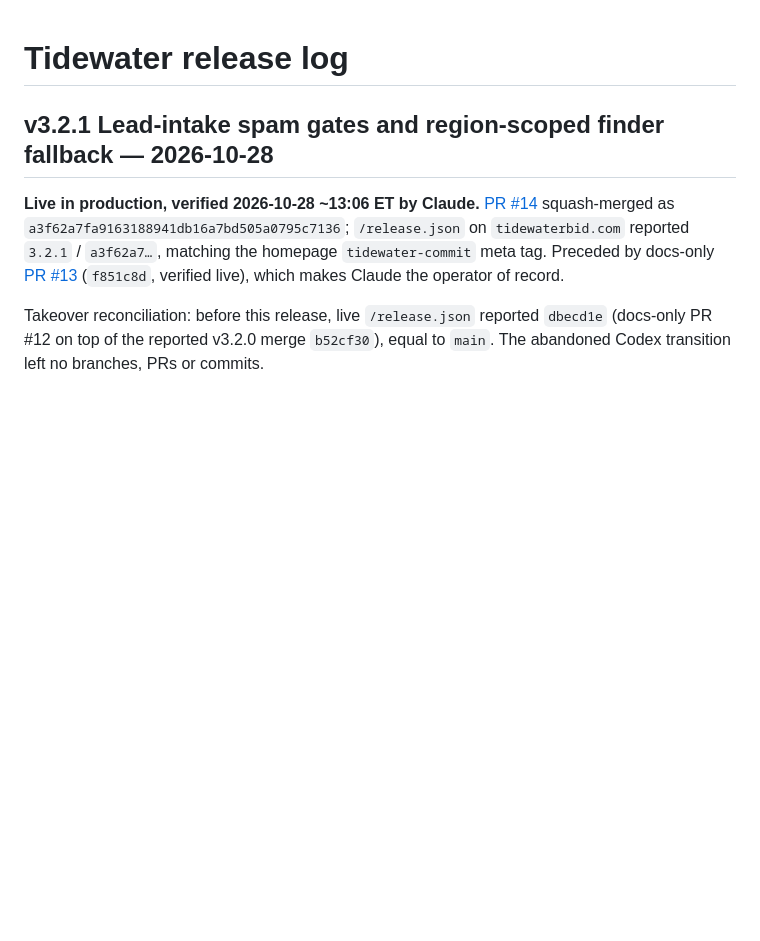
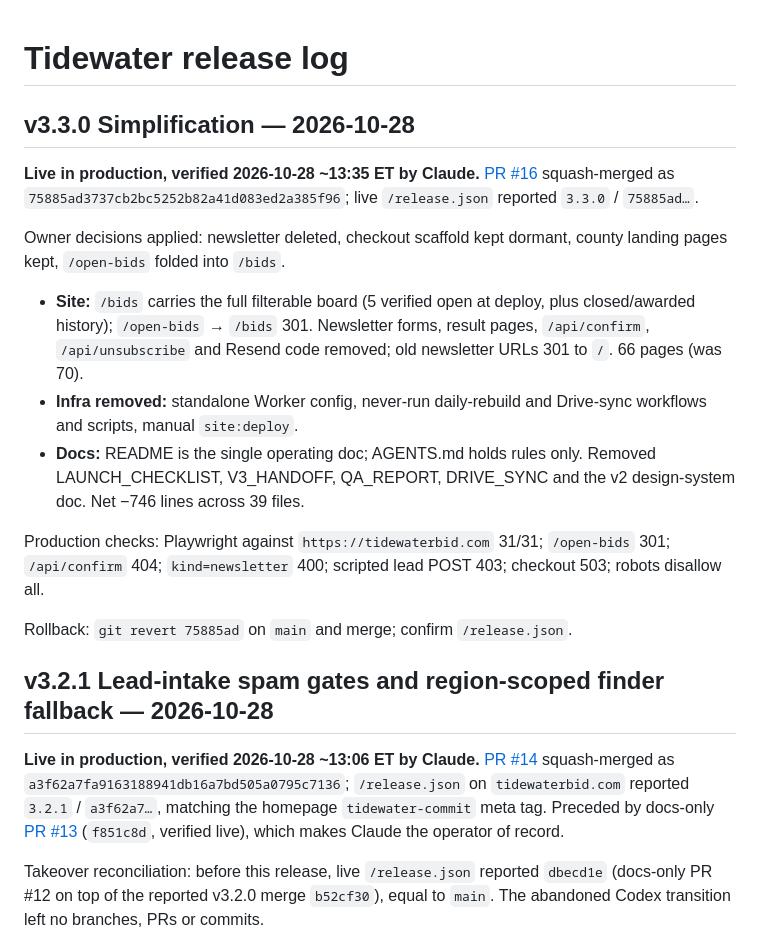
Before and after one commit to jcs3-com/Tidewater, a Markdown page: docs/TIDEWATER_RELEASE_LOG.md, the part around the change. GitHub-like rendering; blank space fills up the shorter version.

Commit message:
docs: record verified v3.3.0 production release (#17)
Claude-Session: https://claude.ai/code/session_01SYVqSErnpwmKRBujMDaqdn

Co-authored-by: Claude <noreply@anthropic.com>

```diff
--- a/docs/TIDEWATER_RELEASE_LOG.md
+++ b/docs/TIDEWATER_RELEASE_LOG.md
@@ -1,4 +1,18 @@
 # Tidewater release log
+
+## v3.3.0 Simplification — 2026-10-28
+
+**Live in production, verified 2026-10-28 ~13:35 ET by Claude.** [PR #16](https://github.com/jcs3-com/Tidewater/pull/16) squash-merged as `75885ad3737cb2bc5252b82a41d083ed2a385f96`; live `/release.json` reported `3.3.0` / `75885ad…`.
+
+Owner decisions applied: newsletter deleted, checkout scaffold kept dormant, county landing pages kept, `/open-bids` folded into `/bids`.
+
+- **Site:** `/bids` carries the full filterable board (5 verified open at deploy, plus closed/awarded history); `/open-bids` → `/bids` 301. Newsletter forms, result pages, `/api/confirm`, `/api/unsubscribe` and Resend code removed; old newsletter URLs 301 to `/`. 66 pages (was 70).
+- **Infra removed:** standalone Worker config, never-run daily-rebuild and Drive-sync workflows and scripts, manual `site:deploy`.
+- **Docs:** README is the single operating doc; AGENTS.md holds rules only. Removed LAUNCH_CHECKLIST, V3_HANDOFF, QA_REPORT, DRIVE_SYNC and the v2 design-system doc. Net −746 lines across 39 files.
+
+Production checks: Playwright against `https://tidewaterbid.com` 31/31; `/open-bids` 301; `/api/confirm` 404; `kind=newsletter` 400; scripted lead POST 403; checkout 503; robots disallow all.
+
+Rollback: `git revert 75885ad` on `main` and merge; confirm `/release.json`.
 
 ## v3.2.1 Lead-intake spam gates and region-scoped finder fallback — 2026-10-28
 
```
